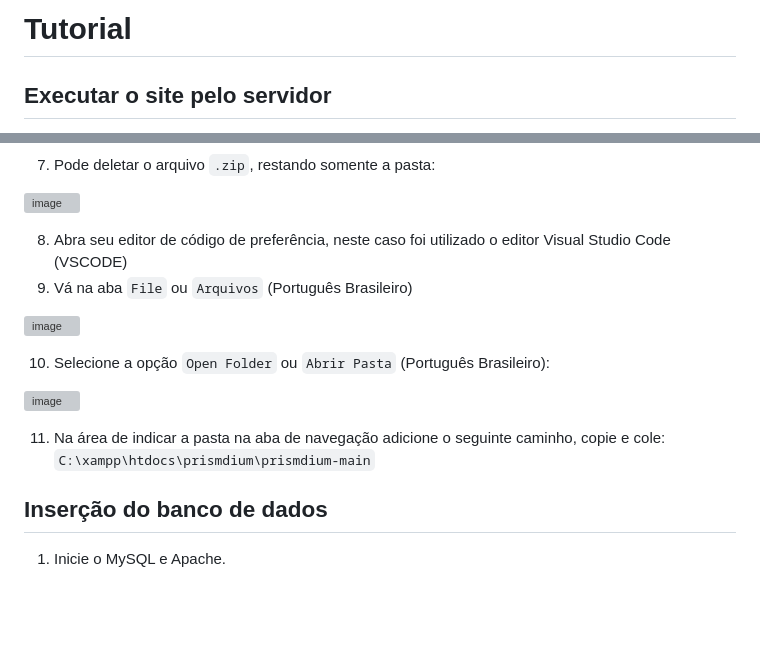
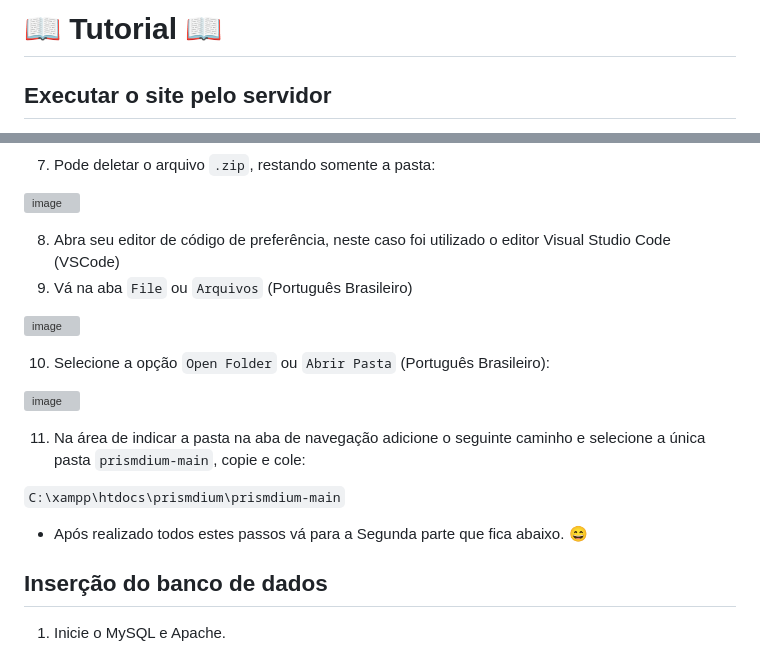
Before and after one commit to FernandinOficial/prismdium, a Markdown page: README.md, 2 parts joined by grey strips. Rendered like a GitHub page; blank space fills up the shorter version; grey boxes are pictures that could not be loaded.

```diff
--- a/README.md
+++ b/README.md
@@ -1,4 +1,4 @@
-# Tutorial
+# :book: Tutorial :book:
 ## Executar o site pelo servidor
 
 * Para editar ou acessar o site via código, coloque os arquivos em uma pasta do servidor local para realizar alterações, visualizar, etc.
@@ -33,7 +33,7 @@ https://youtu.be/eAyLWes8eEE?si=FG2s8f3fHUKHznTZ
 
 ![image](https://github.com/FernandinOficial/prismdium/assets/151852919/168395db-fd0e-451a-b9a0-90e895ca3f53)
 
-8. Abra seu editor de código de preferência, neste caso foi utilizado o editor Visual Studio Code (VSCODE)
+8. Abra seu editor de código de preferência, neste caso foi utilizado o editor Visual Studio Code (VSCode)
 9. Vá na aba `File` ou `Arquivos` (Português Brasileiro)
 
 ![image](https://github.com/FernandinOficial/prismdium/assets/151852919/6e047ccd-a691-45d6-9d28-783081c7406e)
@@ -42,9 +42,11 @@ https://youtu.be/eAyLWes8eEE?si=FG2s8f3fHUKHznTZ
 
 ![image](https://github.com/FernandinOficial/prismdium/assets/151852919/941c33db-0a37-40d9-862e-9291ff024b26)
 
-11. Na área de indicar a pasta na aba de navegação adicione o seguinte caminho, copie e cole:
+11. Na área de indicar a pasta na aba de navegação adicione o seguinte caminho e selecione a única pasta `prismdium-main`, copie e cole:
+
 `C:\xampp\htdocs\prismdium\prismdium-main`
 
+* Após realizado todos estes passos vá para a Segunda parte que fica abaixo. :smile:
 ## Inserção do banco de dados
 
 1. Inicie o MySQL e Apache.
```
